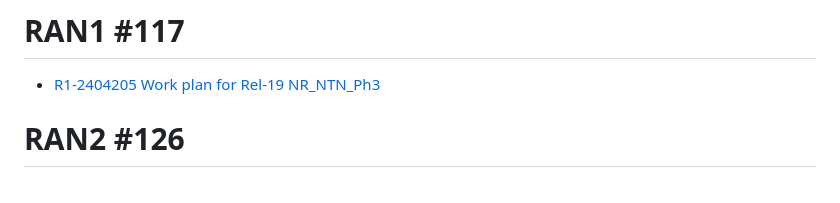
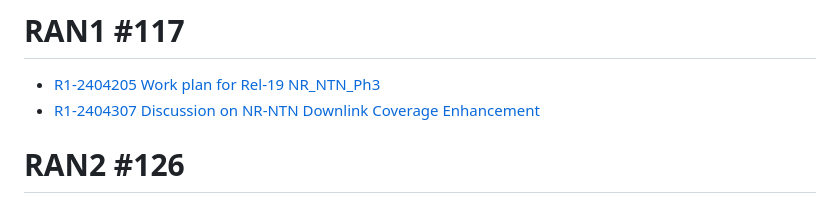
Before and after one commit to omusubi5g/tdoc.github.io, a Markdown page: README.md, the part around the change. Drawn GitHub-style.

```diff
--- a/README.md
+++ b/README.md
@@ -11,6 +11,7 @@
 
 # RAN1 #117
 - [R1-2404205 Work plan for Rel-19 NR_NTN_Ph3](https://omusubi5g.github.io/tdoc.github.io/RAN1_117/R1-2404205.html)
+- [R1-2404307 Discussion on NR-NTN Downlink Coverage Enhancement](https://omusubi5g.github.io/tdoc.github.io/RAN1_117/R1-2404307.html)
 
 # RAN2 #126
 - [R2-2404680 Discussion on regenerative payload(QC)](https://omusubi5g.github.io/tdoc.github.io/RAN2_126/R2-2404680.html)
```
